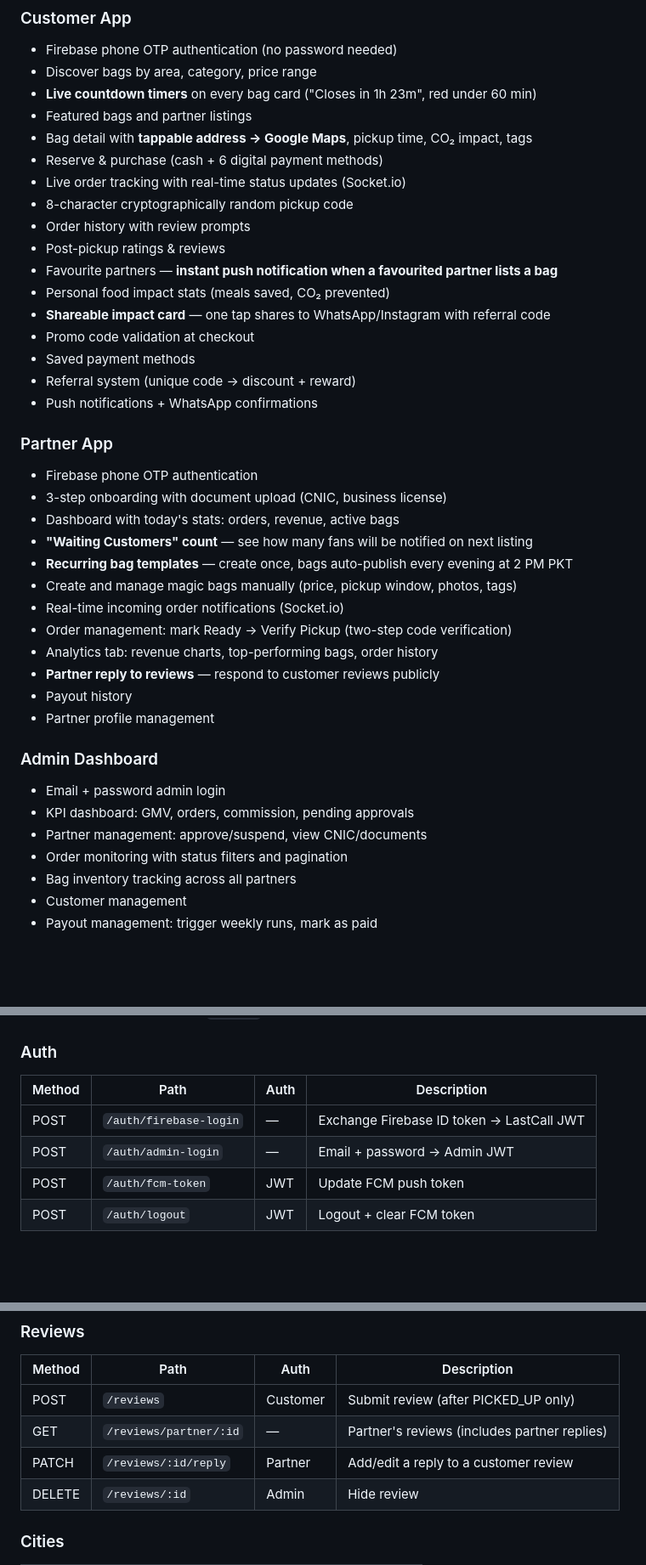
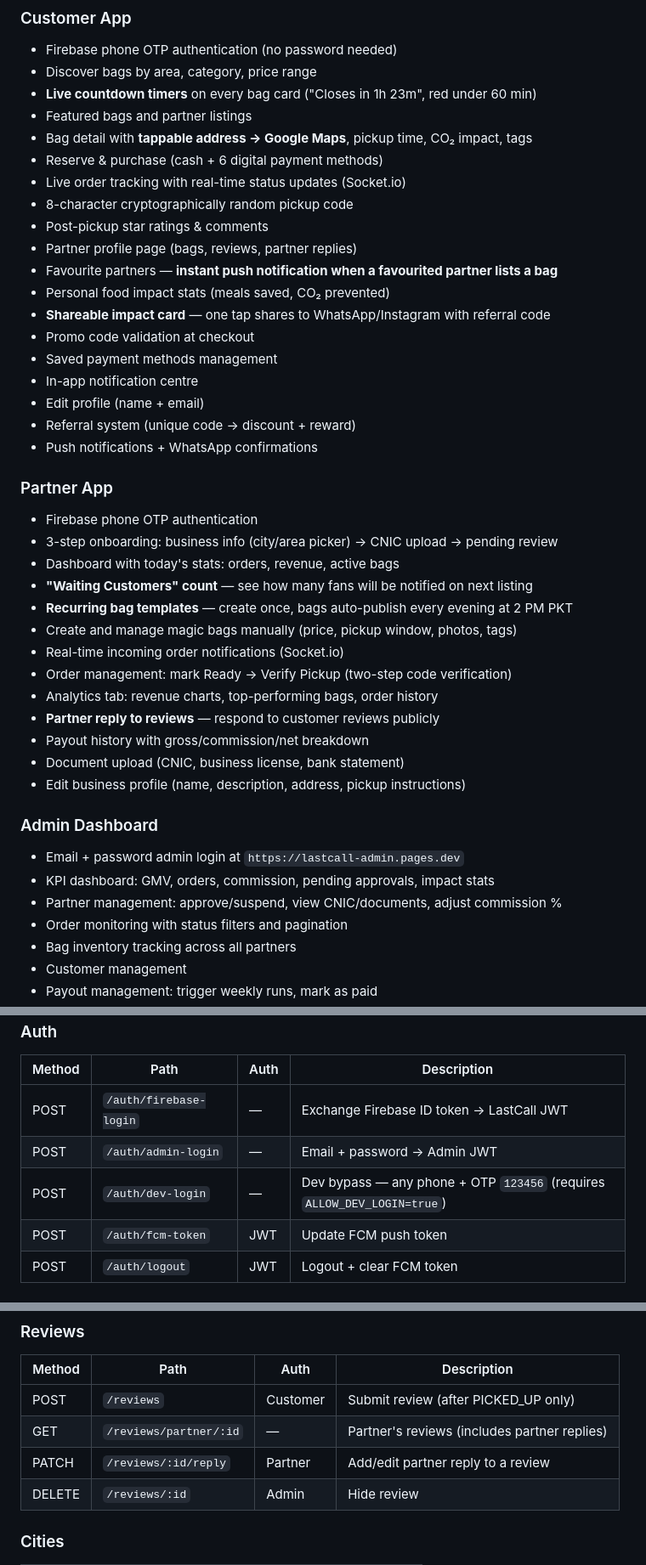
Before and after one commit to Ammarhere/LastCall, a Markdown page: README.md, 3 parts joined by grey strips. Shown at 85% size. GitHub-like rendering; blank space fills up the shorter version.

```diff
--- a/README.md
+++ b/README.md
@@ -158,19 +174,21 @@ LastCall/
 - Reserve & purchase (cash + 6 digital payment methods)
 - Live order tracking with real-time status updates (Socket.io)
 - 8-character cryptographically random pickup code
-- Order history with review prompts
-- Post-pickup ratings & reviews
+- Post-pickup star ratings & comments
+- Partner profile page (bags, reviews, partner replies)
 - Favourite partners — **instant push notification when a favourited partner lists a bag**
 - Personal food impact stats (meals saved, CO₂ prevented)
 - **Shareable impact card** — one tap shares to WhatsApp/Instagram with referral code
 - Promo code validation at checkout
-- Saved payment methods
+- Saved payment methods management
+- In-app notification centre
+- Edit profile (name + email)
 - Referral system (unique code → discount + reward)
 - Push notifications + WhatsApp confirmations
 
 ### Partner App
 - Firebase phone OTP authentication
-- 3-step onboarding with document upload (CNIC, business license)
+- 3-step onboarding: business info (city/area picker) → CNIC upload → pending review
 - Dashboard with today's stats: orders, revenue, active bags
 - **"Waiting Customers" count** — see how many fans will be notified on next listing
 - **Recurring bag templates** — create once, bags auto-publish every evening at 2 PM PKT
@@ -179,13 +197,14 @@ LastCall/
 - Order management: mark Ready → Verify Pickup (two-step code verification)
 - Analytics tab: revenue charts, top-performing bags, order history
 - **Partner reply to reviews** — respond to customer reviews publicly
-- Payout history
-- Partner profile management
+- Payout history with gross/commission/net breakdown
+- Document upload (CNIC, business license, bank statement)
+- Edit business profile (name, description, address, pickup instructions)
 
 ### Admin Dashboard
-- Email + password admin login
-- KPI dashboard: GMV, orders, commission, pending approvals
-- Partner management: approve/suspend, view CNIC/documents
+- Email + password admin login at `https://lastcall-admin.pages.dev`
+- KPI dashboard: GMV, orders, commission, pending approvals, impact stats
+- Partner management: approve/suspend, view CNIC/documents, adjust commission %
 - Order monitoring with status filters and pagination
 - Bag inventory tracking across all partners
 - Customer management
@@ -261,6 +280,7 @@ All endpoints are prefixed with `/api/v1`.
 |---|---|---|---|
 | POST | `/auth/firebase-login` | — | Exchange Firebase ID token → LastCall JWT |
 | POST | `/auth/admin-login` | — | Email + password → Admin JWT |
+| POST | `/auth/dev-login` | — | Dev bypass — any phone + OTP `123456` (requires `ALLOW_DEV_LOGIN=true`) |
 | POST | `/auth/fcm-token` | JWT | Update FCM push token |
 | POST | `/auth/logout` | JWT | Logout + clear FCM token |
 
@@ -332,7 +352,7 @@ All endpoints are prefixed with `/api/v1`.
 |---|---|---|---|
 | POST | `/reviews` | Customer | Submit review (after PICKED_UP only) |
 | GET | `/reviews/partner/:id` | — | Partner's reviews (includes partner replies) |
-| PATCH | `/reviews/:id/reply` | Partner | Add/edit a reply to a customer review |
+| PATCH | `/reviews/:id/reply` | Partner | Add/edit partner reply to a review |
 | DELETE | `/reviews/:id` | Admin | Hide review |
 
 ### Cities
```
Also changed, not shown: other parts of README.md (+38 -21 lines), CLAUDE.md (+16 -10 lines), docs/product/08-product-roadmap.md (+11 -7 lines).
